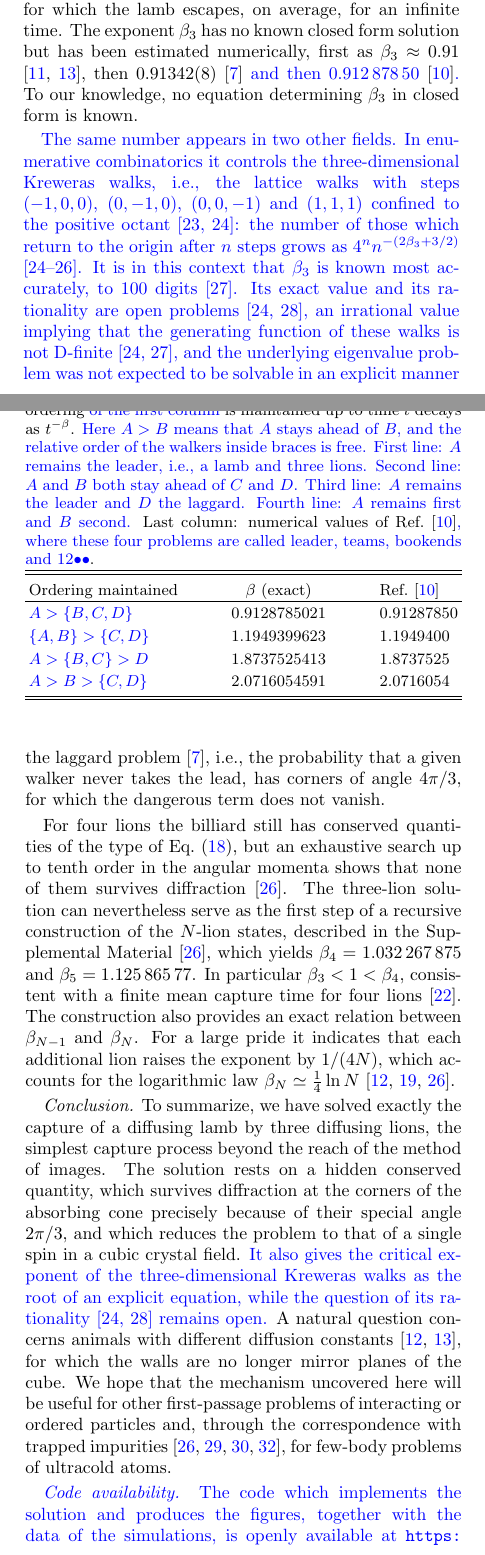
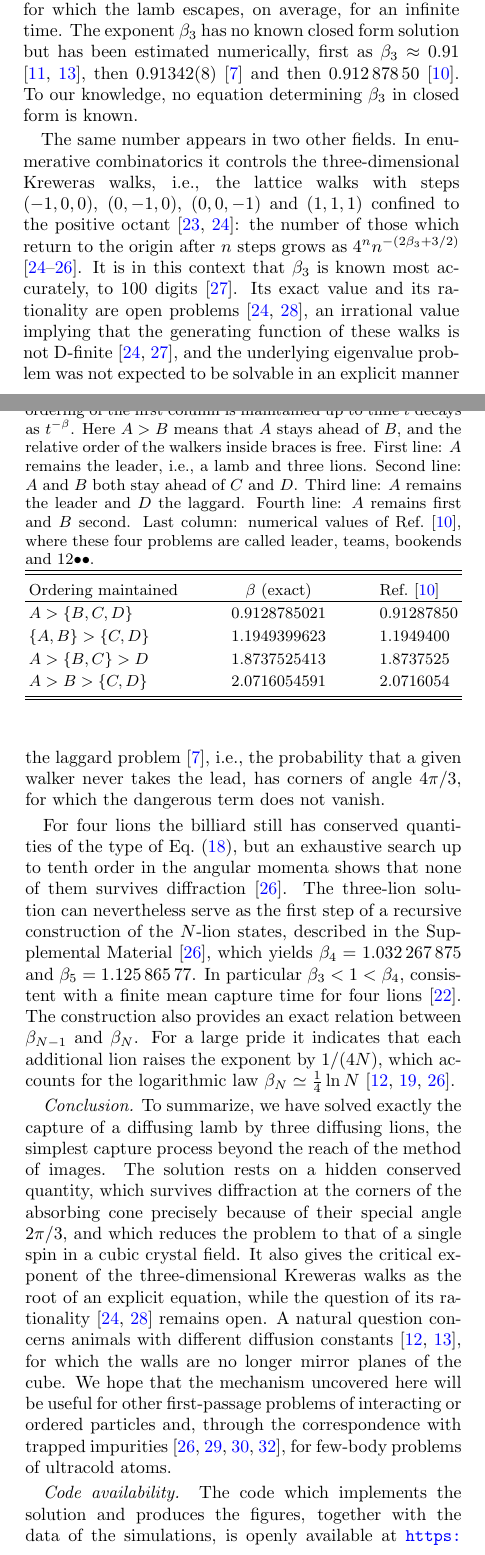
Before and after one commit to MarcoBiroli/lamb_lions, a LaTeX paper (lamb_lions.tex): two parts of the columns of pages 1 and 6 of 20, joined at a grey line, cut so that both start at the same text. Compiled offline with pdfLaTeX.

Commit message:
Remove the blue review marks from the Letter
The text is unchanged: the temporary \rev macro, its wrappers and the
comments which marked the reviewed passages are removed, and the PDF is
rebuilt.

Co-Authored-By: Claude Fable 5.2 <noreply@anthropic.com>

```diff
--- a/lamb_lions.tex
+++ b/lamb_lions.tex
@@ -5,12 +5,7 @@
 \usepackage{bm}
 \usepackage{mathtools}
 \usepackage{physics}
-\usepackage{xcolor}
 \usepackage[colorlinks=true,allcolors=blue]{hyperref}
-
-% REVIEW MARKS: the text added or reworded on 2026-11-25 (motivations and citations) is wrapped in \rev{...} and typeset in blue.
-% To switch the marks off, replace the next line by \newcommand{\rev}[1]{#1}; to accept a change, remove its \rev{ } wrapper.
-\newcommand{\rev}[1]{\textcolor{blue}{#1}}
 
 \newcommand{\eq}[1]{Eq.~(\ref{#1})}
 \newcommand{\eqs}[2]{Eqs.~(\ref{#1}) and~(\ref{#2})}
@@ -44,11 +39,9 @@ One of the most classical formulations of this problem is known as the lamb and
 \label{fig:sketch}
 \end{figure}
 
-The first case which has resisted for the past three decades is $N = 3$. It is also a borderline case, it is known that the mean capture time is infinite for $N \leq 3$ but finite for $N \geq 4$ \cite{BG91,LS01,RT09}. So three lions is the largest pride for which the lamb escapes, on average, for an infinite time. The exponent $\beta_3$ has no known closed form solution but has been estimated numerically, first as $\beta_3 \approx 0.91$ \cite{BG91,RK99}, then 0.91342(8) \cite{bA03} \rev{and then $0.912\,878\,50$} \cite{HbA18}\rev{.}
-% REMOVED HERE (review mark): ', then $0.912\,878\,50$ \cite{HbA18} and finally in most recent works it was determined up to 100 digits \cite{BBKM16,BPRT20,DS20}.'  The 100 digits are now in the next paragraph, attributed to DS20 only.
-To our knowledge, no equation determining $\beta_3$ in closed form is known.
+The first case which has resisted for the past three decades is $N = 3$. It is also a borderline case, it is known that the mean capture time is infinite for $N \leq 3$ but finite for $N \geq 4$ \cite{BG91,LS01,RT09}. So three lions is the largest pride for which the lamb escapes, on average, for an infinite time. The exponent $\beta_3$ has no known closed form solution but has been estimated numerically, first as $\beta_3 \approx 0.91$ \cite{BG91,RK99}, then 0.91342(8) \cite{bA03} and then $0.912\,878\,50$ \cite{HbA18}. To our knowledge, no equation determining $\beta_3$ in closed form is known.
 
-\rev{The same number appears in two other fields. In enumerative combinatorics it controls the three-dimensional Kreweras walks, i.e., the lattice walks with steps $(-1,0,0)$, $(0,-1,0)$, $(0,0,-1)$ and $(1,1,1)$ confined to the positive octant \cite{BBKM16,BPRT20}: the number of those which return to the origin after $n$ steps grows as $4^n n^{-(2\beta_3 + 3/2)}$ \cite{DW15,BPRT20,SM}. It is in this context that $\beta_3$ is known most accurately, to 100 digits \cite{DS20}. Its exact value and its rationality are open problems \cite{BPRT20,HJR24}, an irrational value implying that the generating function of these walks is not D-finite \cite{BPRT20,DS20}, and the underlying eigenvalue problem was not expected to be solvable in an explicit manner \cite{HJR24}. In ultracold atoms, $2 \beta_N \hbar \omega$ is the energy of an impurity which repels, with an infinite contact interaction, $N$ noninteracting bosons in a one-dimensional harmonic trap of frequency $\omega$ \cite{SM}. To our knowledge it is known exactly for $N \leq 2$ only \cite{ZVFJV14}, the available exact solutions being restricted to hard walls which sit on all the mirrors of a reflection group \cite{HODVJZ17}, and numerically beyond \cite{DVZ15,RIJ24}.}
+The same number appears in two other fields. In enumerative combinatorics it controls the three-dimensional Kreweras walks, i.e., the lattice walks with steps $(-1,0,0)$, $(0,-1,0)$, $(0,0,-1)$ and $(1,1,1)$ confined to the positive octant \cite{BBKM16,BPRT20}: the number of those which return to the origin after $n$ steps grows as $4^n n^{-(2\beta_3 + 3/2)}$ \cite{DW15,BPRT20,SM}. It is in this context that $\beta_3$ is known most accurately, to 100 digits \cite{DS20}. Its exact value and its rationality are open problems \cite{BPRT20,HJR24}, an irrational value implying that the generating function of these walks is not D-finite \cite{BPRT20,DS20}, and the underlying eigenvalue problem was not expected to be solvable in an explicit manner \cite{HJR24}. In ultracold atoms, $2 \beta_N \hbar \omega$ is the energy of an impurity which repels, with an infinite contact interaction, $N$ noninteracting bosons in a one-dimensional harmonic trap of frequency $\omega$ \cite{SM}. To our knowledge it is known exactly for $N \leq 2$ only \cite{ZVFJV14}, the available exact solutions being restricted to hard walls which sit on all the mirrors of a reflection group \cite{HODVJZ17}, and numerically beyond \cite{DVZ15,RIJ24}.
 
 In this Letter we solve the three lion problem exactly. Let us first summarize our main results. For three lions starting $\ell$ behind the lamb at $t = 0$ the late-time survival probability is given by
 \begin{equation} \label{eq:main}
@@ -248,17 +241,16 @@ The ground state itself also has a physical meaning. For a lamb that is still al
 \emph{Other orderings and more lions.} The mechanism is not specific to the lamb and the lions. It only requires that the walls be mirror planes of the cube and that every corner be either of the form $\pi/n$ or a protected one, of angle $2\pi/3$. This is the case for several ordering problems of four random walkers~\cite{bA03,HbA18}. We have verified Eq.~\eqref{eq:O4-eigen} for three of them, and our exponents agree with the numerical values of Ref.~\cite{HbA18} (see Table~\ref{tab:orderings}). Two of them are capture problems: two lambs chased by two lions (second line), and a lamb caught between one lion ahead of it and two behind (fourth line). In contrast, the laggard problem~\cite{bA03}, i.e., the probability that a given walker never takes the lead, has corners of angle $4\pi/3$, for which the dangerous term does not vanish.
 
 \begin{table}[t]
-\caption{Ordering problems of four random walkers \rev{$A$, $B$, $C$ and $D$ on a line} solved by Eq.~\eqref{eq:O4-eigen}: the probability that the ordering \rev{of the first column} is maintained up to time $t$ decays as $t^{-\beta}$. \rev{Here $A > B$ means that $A$ stays ahead of $B$, and the relative order of the walkers inside braces is free. First line: $A$ remains the leader, i.e., a lamb and three lions. Second line: $A$ and $B$ both stay ahead of $C$ and $D$. Third line: $A$ remains the leader and $D$ the laggard. Fourth line: $A$ remains first and $B$ second.} Last column: numerical values of Ref.~\cite{HbA18}\rev{, where these four problems are called leader, teams, bookends and $12{\bullet}{\bullet}$}.}
+\caption{Ordering problems of four random walkers $A$, $B$, $C$ and $D$ on a line solved by Eq.~\eqref{eq:O4-eigen}: the probability that the ordering of the first column is maintained up to time $t$ decays as $t^{-\beta}$. Here $A > B$ means that $A$ stays ahead of $B$, and the relative order of the walkers inside braces is free. First line: $A$ remains the leader, i.e., a lamb and three lions. Second line: $A$ and $B$ both stay ahead of $C$ and $D$. Third line: $A$ remains the leader and $D$ the laggard. Fourth line: $A$ remains first and $B$ second. Last column: numerical values of Ref.~\cite{HbA18}, where these four problems are called leader, teams, bookends and $12{\bullet}{\bullet}$.}
 \label{tab:orderings}
 \begin{ruledtabular}
 \begin{tabular}{lll}
 Ordering maintained & \multicolumn{1}{c}{$\beta$ (exact)} & Ref.~\cite{HbA18}\\
 \hline
-% review mark: the first column read 'One walker leads', 'Two walkers lead the other two', 'Leader and laggard fixed', 'First and second place fixed'
-\rev{$A > \{B, C, D\}$} & 0.9128785021 & 0.91287850\\
-\rev{$\{A, B\} > \{C, D\}$} & 1.1949399623 & 1.1949400\\
-\rev{$A > \{B, C\} > D$} & 1.8737525413 & 1.8737525\\
-\rev{$A > B > \{C, D\}$} & 2.0716054591 & 2.0716054\\
+$A > \{B, C, D\}$ & 0.9128785021 & 0.91287850\\
+$\{A, B\} > \{C, D\}$ & 1.1949399623 & 1.1949400\\
+$A > \{B, C\} > D$ & 1.8737525413 & 1.8737525\\
+$A > B > \{C, D\}$ & 2.0716054591 & 2.0716054\\
 \end{tabular}
 \end{ruledtabular}
 \end{table}
@@ -266,11 +258,10 @@ Ordering maintained & \multicolumn{1}{c}{$\beta$ (exact)} & Ref.~\cite{HbA18}\\
 For four lions the billiard still has conserved quantities of the type of Eq.~\eqref{eq:def-O}, but an exhaustive search up to tenth order in the angular momenta shows that none of them survives diffraction~\cite{SM}. The three-lion solution can nevertheless serve as the first step of a recursive construction of the $N$-lion states, described in the Supplemental Material~\cite{SM}, which yields $\beta_4=1.032\,267\,875$ and $\beta_5=1.125\,865\,77$. In particular $\beta_3<1<\beta_4$, consistent with a finite mean capture time for four lions~\cite{RT09}. The construction also provides an exact relation between $\beta_{N-1}$ and $\beta_N$. For a large pride it indicates that each additional lion raises the exponent by $1/(4N)$, which accounts for the logarithmic law $\beta_N\simeq\frac14\ln N$~\cite{KR96,LS02,SM}.
 
 
-\emph{Conclusion.} To summarize, we have solved exactly the capture of a diffusing lamb by three diffusing lions, the simplest capture process beyond the reach of the method of images. The solution rests on a hidden conserved quantity, which survives diffraction at the corners of the absorbing cone precisely because of their special angle $2\pi/3$, and which reduces the problem to that of a single spin in a cubic crystal field. \rev{It also gives the critical exponent of the three-dimensional Kreweras walks as the root of an explicit equation, while the question of its rationality~\cite{BPRT20,HJR24} remains open.} A natural question concerns animals with different diffusion constants~\cite{KR96,RK99}, for which the walls are no longer mirror planes of the cube. We hope that the mechanism uncovered here will be useful for other first-passage problems of interacting or ordered particles and, through the correspondence with trapped impurities \cite{SM,ZVFJV14,HODVJZ17,RIJ24}, % review mark: HODVJZ17 was added to this list (it cannot be coloured separately)
-for few-body problems of ultracold atoms.
+\emph{Conclusion.} To summarize, we have solved exactly the capture of a diffusing lamb by three diffusing lions, the simplest capture process beyond the reach of the method of images. The solution rests on a hidden conserved quantity, which survives diffraction at the corners of the absorbing cone precisely because of their special angle $2\pi/3$, and which reduces the problem to that of a single spin in a cubic crystal field. It also gives the critical exponent of the three-dimensional Kreweras walks as the root of an explicit equation, while the question of its rationality~\cite{BPRT20,HJR24} remains open. A natural question concerns animals with different diffusion constants~\cite{KR96,RK99}, for which the walls are no longer mirror planes of the cube. We hope that the mechanism uncovered here will be useful for other first-passage problems of interacting or ordered particles and, through the correspondence with trapped impurities \cite{SM,ZVFJV14,HODVJZ17,RIJ24}, for few-body problems of ultracold atoms.
 
 
 
-\rev{\emph{Code availability.} The code which implements the solution and produces the figures, together with the data of the simulations, is openly available at \url{https://github.com/MarcoBiroli/lamb_lions}.}
+\emph{Code availability.} The code which implements the solution and produces the figures, together with the data of the simulations, is openly available at \url{https://github.com/MarcoBiroli/lamb_lions}.
 
 \begin{acknowledgments}
```
Also changed, not shown: lamb_lions.pdf, lamb_lions.tex (8 more changed lines).
